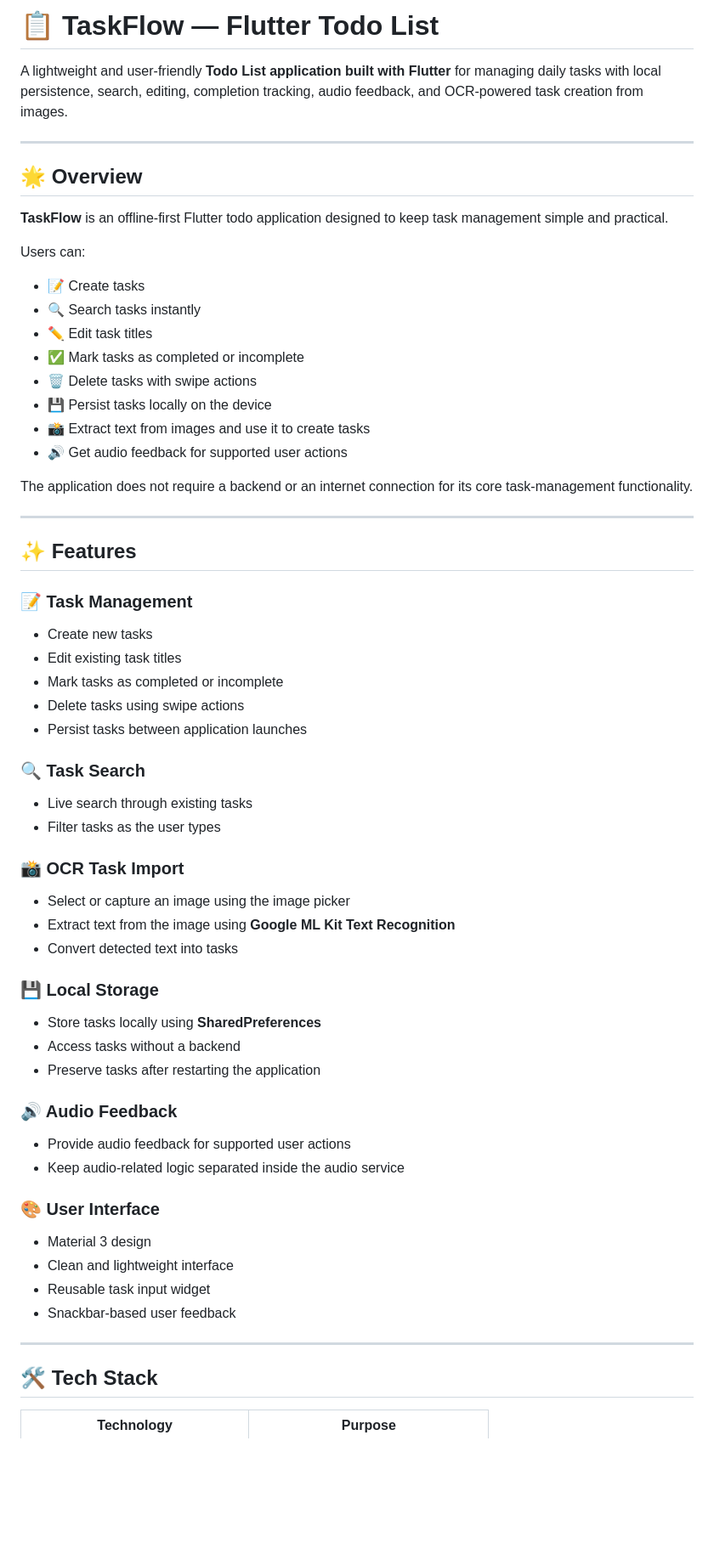
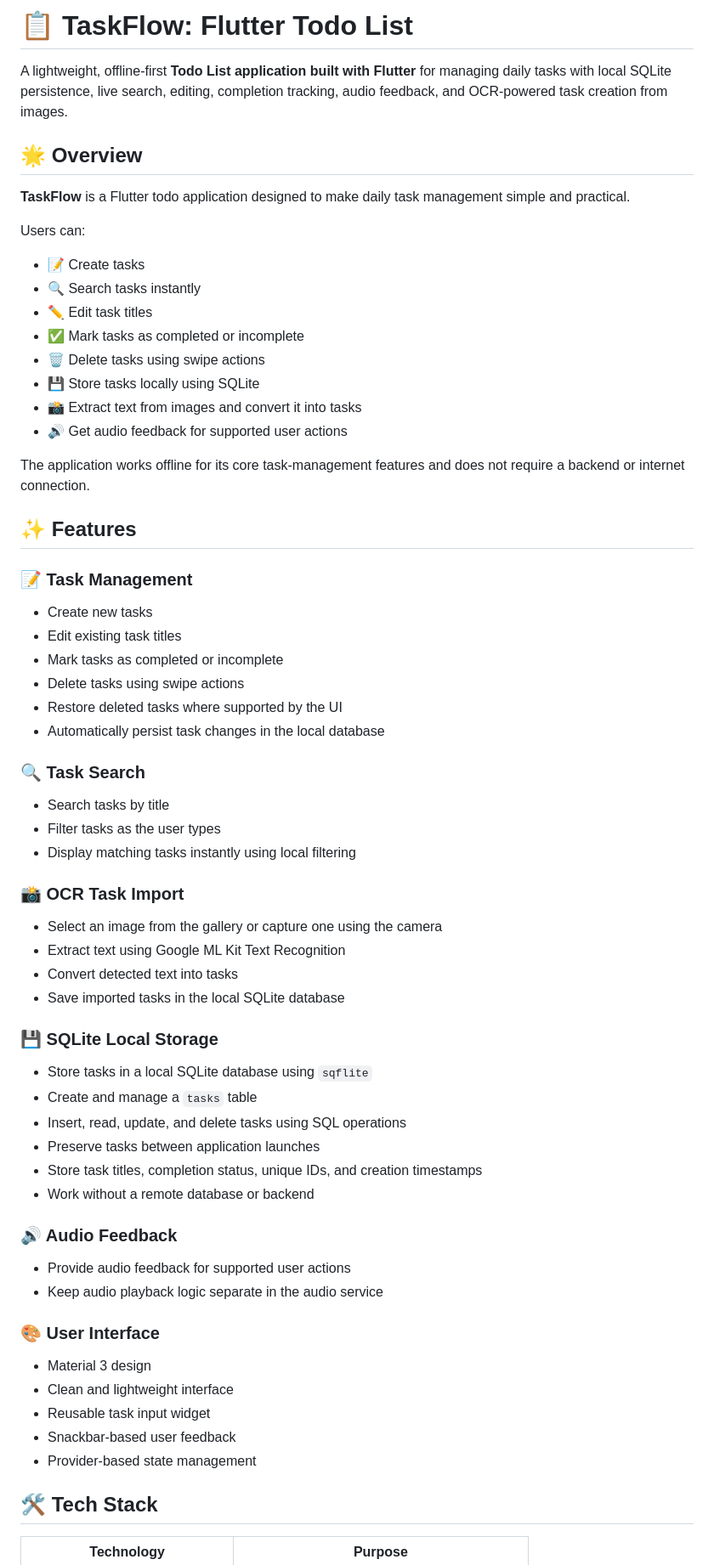
Before and after one commit to Rohiitt405/TaskFlow, a Markdown page: README.md, the part around one of its changes. Shown at 85% size. GitHub-like rendering; blank space fills up the shorter version.

Commit message:
Update README.md to enhance clarity and detail on features, SQLite integration, and project structure

```diff
--- a/README.md
+++ b/README.md
@@ -1,12 +1,10 @@
-# 📋 TaskFlow — Flutter Todo List
+# 📋 TaskFlow: Flutter Todo List
 
-A lightweight and user-friendly **Todo List application built with Flutter** for managing daily tasks with local persistence, search, editing, completion tracking, audio feedback, and OCR-powered task creation from images.
-
----
+A lightweight, offline-first **Todo List application built with Flutter** for managing daily tasks with local SQLite persistence, live search, editing, completion tracking, audio feedback, and OCR-powered task creation from images.
 
 ## 🌟 Overview
 
-**TaskFlow** is an offline-first Flutter todo application designed to keep task management simple and practical.
+**TaskFlow** is a Flutter todo application designed to make daily task management simple and practical.
 
 Users can:
 
@@ -14,14 +12,12 @@ Users can:
 - 🔍 Search tasks instantly
 - ✏️ Edit task titles
 - ✅ Mark tasks as completed or incomplete
-- 🗑️ Delete tasks with swipe actions
-- 💾 Persist tasks locally on the device
-- 📸 Extract text from images and use it to create tasks
+- 🗑️ Delete tasks using swipe actions
+- 💾 Store tasks locally using SQLite
+- 📸 Extract text from images and convert it into tasks
 - 🔊 Get audio feedback for supported user actions
 
-The application does not require a backend or an internet connection for its core task-management functionality.
-
----
+The application works offline for its core task-management features and does not require a backend or internet connection.
 
 ## ✨ Features
 
@@ -31,29 +27,35 @@ The application does not require a backend or an internet connection for its cor
 - Edit existing task titles
 - Mark tasks as completed or incomplete
 - Delete tasks using swipe actions
-- Persist tasks between application launches
+- Restore deleted tasks where supported by the UI
+- Automatically persist task changes in the local database
 
 ### 🔍 Task Search
 
-- Live search through existing tasks
+- Search tasks by title
 - Filter tasks as the user types
+- Display matching tasks instantly using local filtering
 
 ### 📸 OCR Task Import
 
-- Select or capture an image using the image picker
-- Extract text from the image using **Google ML Kit Text Recognition**
+- Select an image from the gallery or capture one using the camera
+- Extract text using Google ML Kit Text Recognition
 - Convert detected text into tasks
+- Save imported tasks in the local SQLite database
 
-### 💾 Local Storage
+### 💾 SQLite Local Storage
 
-- Store tasks locally using **SharedPreferences**
-- Access tasks without a backend
-- Preserve tasks after restarting the application
+- Store tasks in a local SQLite database using `sqflite`
+- Create and manage a `tasks` table
+- Insert, read, update, and delete tasks using SQL operations
+- Preserve tasks between application launches
+- Store task titles, completion status, unique IDs, and creation timestamps
+- Work without a remote database or backend
 
 ### 🔊 Audio Feedback
 
 - Provide audio feedback for supported user actions
-- Keep audio-related logic separated inside the audio service
+- Keep audio playback logic separate in the audio service
 
 ### 🎨 User Interface
 
@@ -61,8 +63,7 @@ The application does not require a backend or an internet connection for its cor
 - Clean and lightweight interface
 - Reusable task input widget
 - Snackbar-based user feedback
-
----
+- Provider-based state management
 
 ## 🛠️ Tech Stack
 
```
Also changed, not shown: other parts of README.md (+90 -42 lines).
